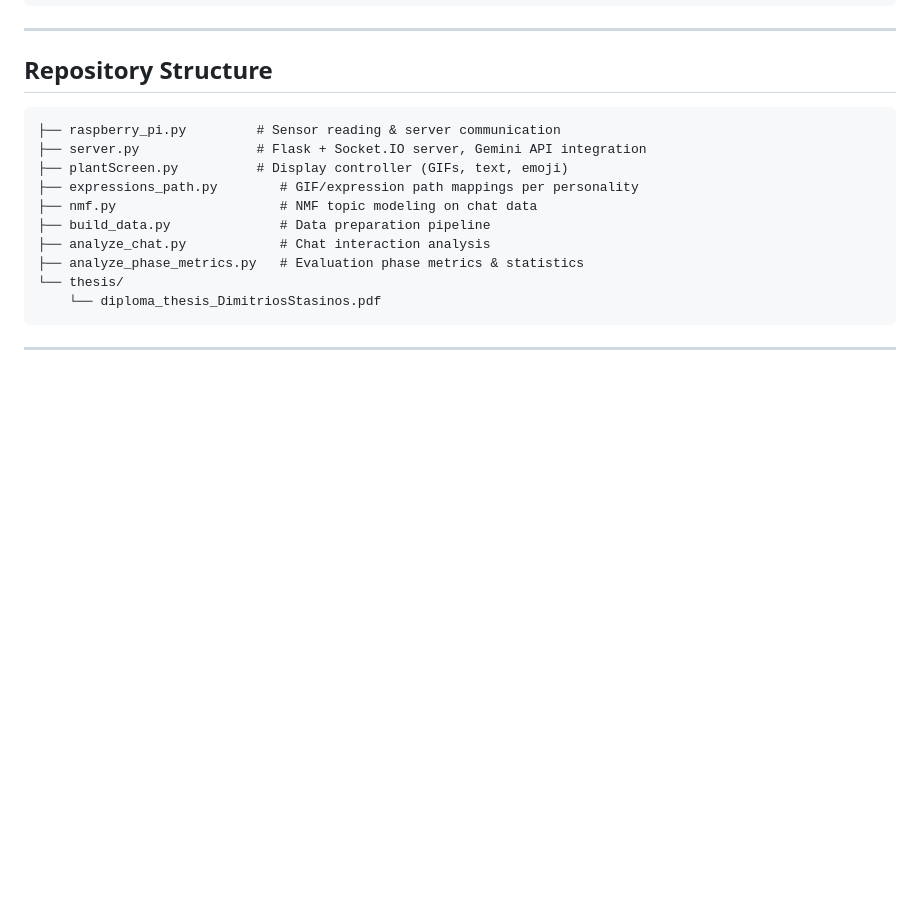
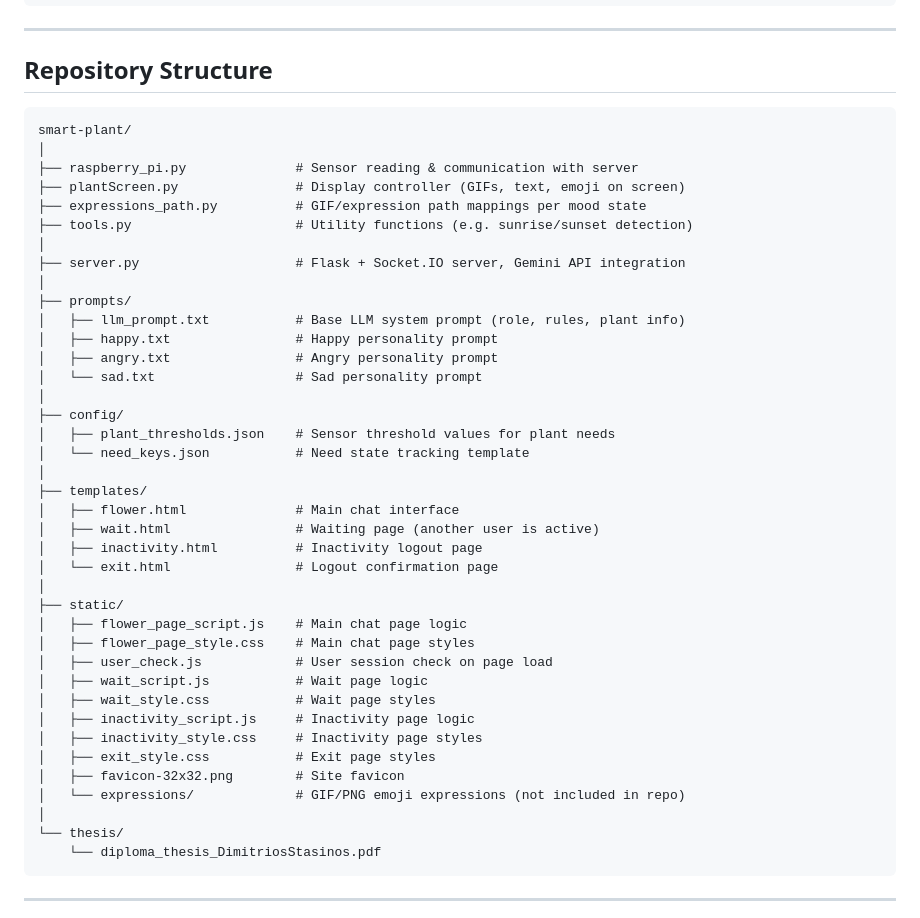
Before and after one commit to dimstasinos/Smart-Plant-Anthropomorphic-IoT-Plant-System, a Markdown page: README.md, the part around the change. Drawn GitHub-style; blank space fills up the shorter version.

Commit message:
Revise repository structure in README
Updated repository structure section to reflect new organization and added details about new directories and files.

````diff
--- a/README.md
+++ b/README.md
@@ -38,14 +38,43 @@ Analysis Scripts
 ## Repository Structure
 
 ```
-├── raspberry_pi.py         # Sensor reading & server communication
-├── server.py               # Flask + Socket.IO server, Gemini API integration
-├── plantScreen.py          # Display controller (GIFs, text, emoji)
-├── expressions_path.py        # GIF/expression path mappings per personality
-├── nmf.py                     # NMF topic modeling on chat data
-├── build_data.py              # Data preparation pipeline
-├── analyze_chat.py            # Chat interaction analysis
-├── analyze_phase_metrics.py   # Evaluation phase metrics & statistics
+smart-plant/
+│
+├── raspberry_pi.py              # Sensor reading & communication with server
+├── plantScreen.py               # Display controller (GIFs, text, emoji on screen)
+├── expressions_path.py          # GIF/expression path mappings per mood state
+├── tools.py                     # Utility functions (e.g. sunrise/sunset detection)
+│
+├── server.py                    # Flask + Socket.IO server, Gemini API integration
+│
+├── prompts/
+│   ├── llm_prompt.txt           # Base LLM system prompt (role, rules, plant info)
+│   ├── happy.txt                # Happy personality prompt
+│   ├── angry.txt                # Angry personality prompt
+│   └── sad.txt                  # Sad personality prompt
+│
+├── config/
+│   ├── plant_thresholds.json    # Sensor threshold values for plant needs
+│   └── need_keys.json           # Need state tracking template
+│
+├── templates/
+│   ├── flower.html              # Main chat interface
+│   ├── wait.html                # Waiting page (another user is active)
+│   ├── inactivity.html          # Inactivity logout page
+│   └── exit.html                # Logout confirmation page
+│
+├── static/
+│   ├── flower_page_script.js    # Main chat page logic
+│   ├── flower_page_style.css    # Main chat page styles
+│   ├── user_check.js            # User session check on page load
+│   ├── wait_script.js           # Wait page logic
+│   ├── wait_style.css           # Wait page styles
+│   ├── inactivity_script.js     # Inactivity page logic
+│   ├── inactivity_style.css     # Inactivity page styles
+│   ├── exit_style.css           # Exit page styles
+│   ├── favicon-32x32.png        # Site favicon
+│   └── expressions/             # GIF/PNG emoji expressions (not included in repo)
+│
 └── thesis/
     └── diploma_thesis_DimitriosStasinos.pdf
 ```
````
